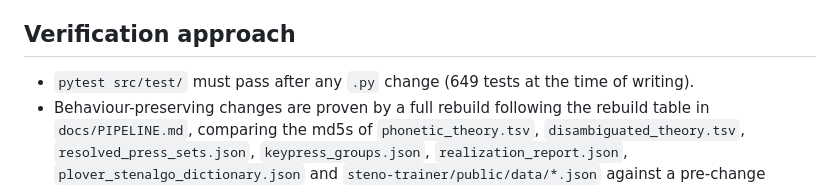
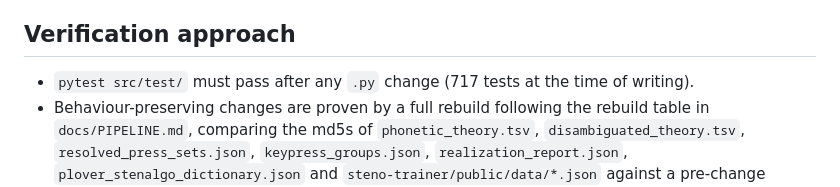
Before and after one commit to jf5pier/stenalgo, a Markdown page: CLAUDE.md, the part around the change. GitHub-like rendering.

Commit message:
CLAUDE.md: refresh the pytest count (649 -> 717)
Co-Authored-By: Claude Code <noreply@anthropic.com>

```diff
--- a/CLAUDE.md
+++ b/CLAUDE.md
@@ -138,7 +138,7 @@ Pitfalls: `dictionary.py` reuses `Dictionary.pickle`/`PhoneticTheory.pickle` whe
 
 ## Verification approach
 
-- `pytest src/test/` must pass after any `.py` change (649 tests at the time of writing).
+- `pytest src/test/` must pass after any `.py` change (717 tests at the time of writing).
 - Behaviour-preserving changes are proven by a full rebuild following the rebuild table in
   `docs/PIPELINE.md`, comparing the md5s of `phonetic_theory.tsv`, `disambiguated_theory.tsv`,
   `resolved_press_sets.json`, `keypress_groups.json`, `realization_report.json`,
```
